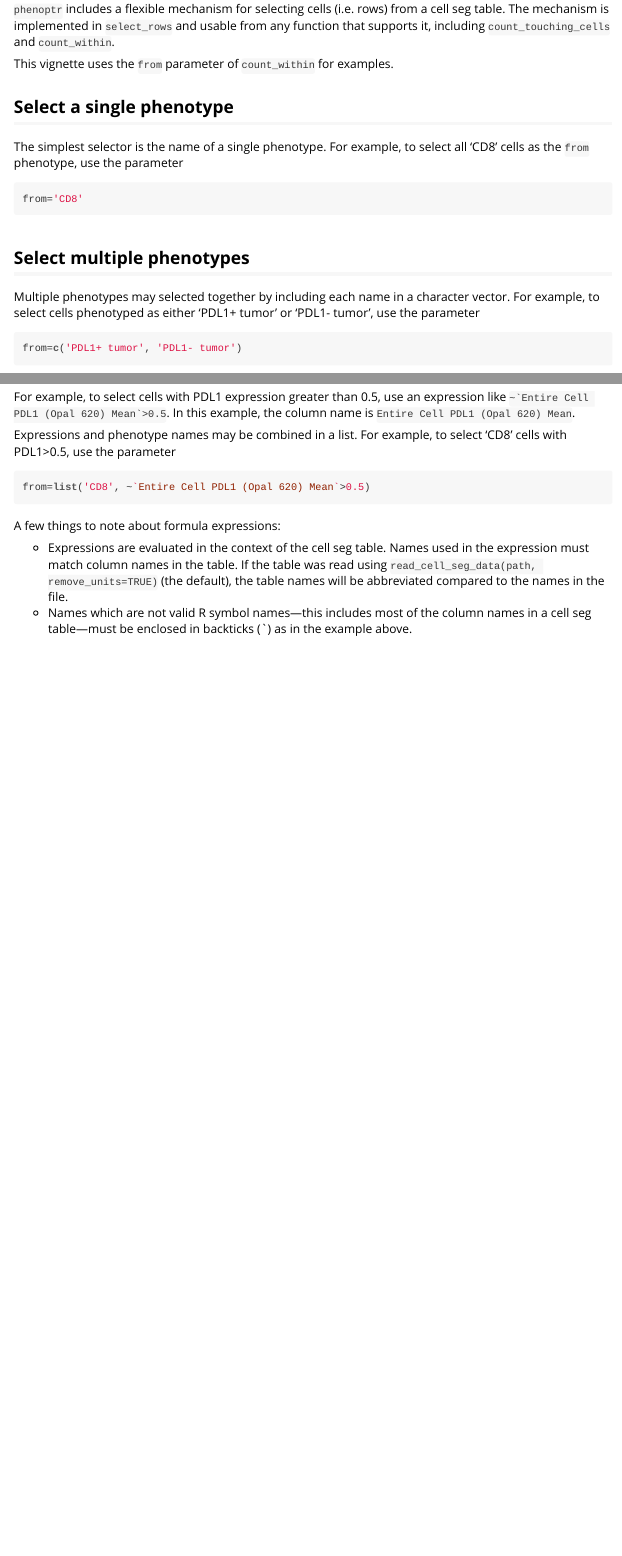
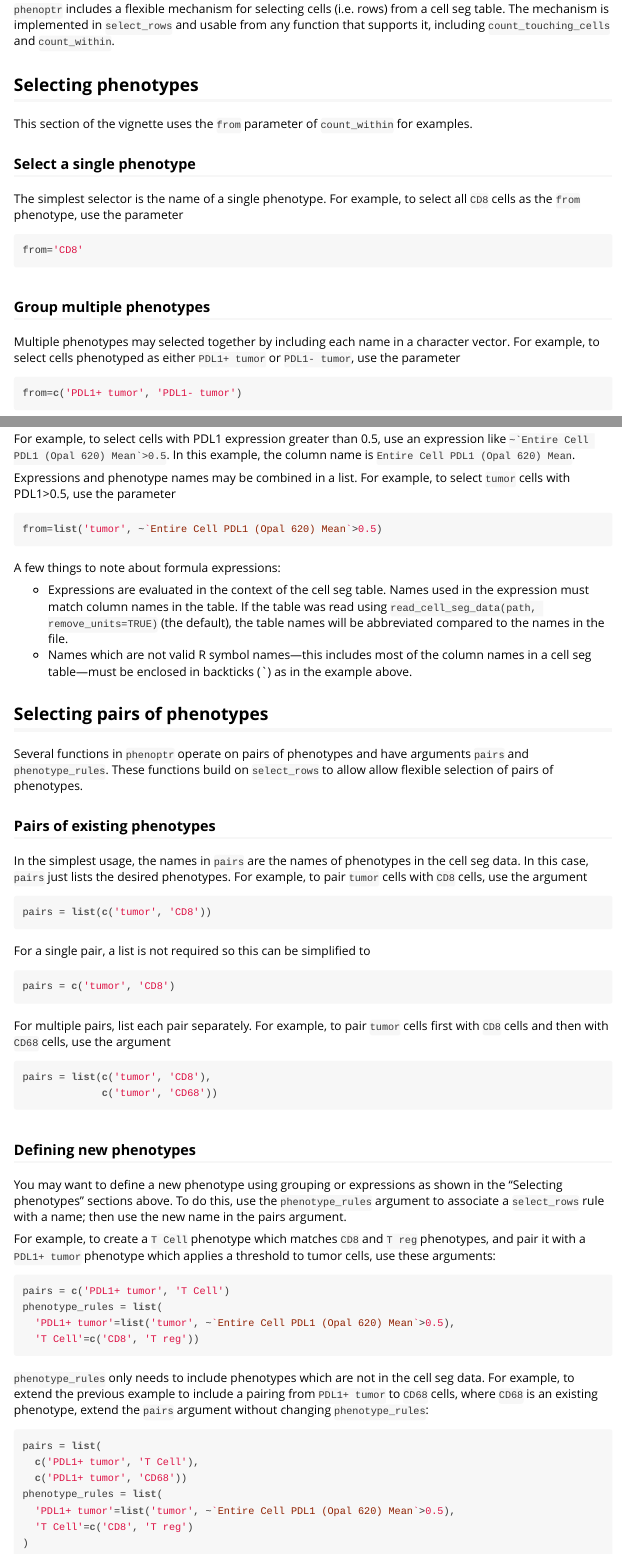
Before and after one commit to akoyabio/phenoptr, an R Markdown document (vignettes/selecting_cells.Rmd): the page in a window 1100 px wide, from 270 px down before the commit and from 350 px down after it, so that both start at the same text, and a second part further down, joined at a grey line. The pictures show the output file vignettes/selecting_cells.html that the author committed with the source, opened offline.

Commit message:
Update count_within_batch to take `pairs` and `phenotype_rules` arguments.
Update `selecting_cells` vignette to include sections on selecting pairs. Add references to this to other docs.

````diff
--- a/vignettes/selecting_cells.Rmd
+++ b/vignettes/selecting_cells.Rmd
@@ -16,26 +20,29 @@ cell seg table. The mechanism is implemented in `select_rows` and
 usable from any function that supports it,
 including `count_touching_cells` and `count_within`.
 
-This vignette uses the `from` parameter of `count_within` for examples.
+## Selecting phenotypes
 
-## Select a single phenotype
+This section of the vignette uses the `from` parameter
+of `count_within` for examples.
+
+### Select a single phenotype
 
 The simplest selector is the name of a single phenotype. For example,
-to select all 'CD8' cells as the `from` phenotype, use the parameter
+to select all `CD8` cells as the `from` phenotype, use the parameter
 
-```{r eval=FALSE}
+```{r}
 from='CD8'
 ```
 
-## Select multiple phenotypes
+### Group multiple phenotypes
 
 Multiple phenotypes may selected together by including each name in a
 character vector.
 For example, to select cells phenotyped as either
-'PDL1+ tumor' or 'PDL1- tumor',
+`PDL1+ tumor` or `PDL1- tumor`,
 use the parameter
 
-```{r eval=FALSE}
+```{r}
 from=c('PDL1+ tumor', 'PDL1- tumor')
 ```
 
@@ -50,9 +59,9 @@ an expression like ``~`Entire Cell PDL1 (Opal 620) Mean`>0.5``. In this example,
 
 Expressions and phenotype names may be combined in a list. For example,
-to select 'CD8' cells with PDL1>0.5, use the parameter
+to select `tumor` cells with PDL1>0.5, use the parameter
 
-```{r eval=FALSE}
-from=list('CD8', ~`Entire Cell PDL1 (Opal 620) Mean`>0.5)
+```{r}
+from=list('tumor', ~`Entire Cell PDL1 (Opal 620) Mean`>0.5)
 ```
 
 A few things to note about formula expressions:
@@ -64,3 +73,69 @@ A few things to note about formula expressions:
 - Names which are not valid R symbol names---this includes most of the column
   names in a cell seg table---must be enclosed in backticks (`) as
   in the example above.
+
+## Selecting pairs of phenotypes
+
+Several functions in `phenoptr` operate on pairs of phenotypes
+and have arguments
+`pairs` and `phenotype_rules`. These functions build on `select_rows` to
+allow allow flexible selection of pairs of phenotypes.
+
+### Pairs of existing phenotypes
+
+In the simplest usage, the names in `pairs` are the names of phenotypes in
+the cell seg data. In this case, `pairs` just lists the desired phenotypes.
+For example, to pair `tumor` cells with `CD8` cells, use the argument
+
+```{r}
+pairs = list(c('tumor', 'CD8'))
+```
+
+For a single pair, a list is not required so this can be simplified to
+
+```{r}
+pairs = c('tumor', 'CD8')
+```
+
+For multiple pairs, list each pair separately. For example, to pair `tumor`
+cells first with `CD8` cells and then with `CD68` cells, use the argument
+
+```{r}
+pairs = list(c('tumor', 'CD8'),
+             c('tumor', 'CD68'))
+```
+
+### Defining new phenotypes
+
+You may want to define a new phenotype using grouping or expressions as shown
+in the "Selecting phenotypes" sections above. To do
+this, use the `phenotype_rules` argument to associate a `select_rows` rule
+with a name; then use the new name in the pairs argument.
+
+For example, to create a `T Cell` phenotype which matches `CD8` and `T reg`
+phenotypes, and pair it with a `PDL1+ tumor` phenotype which
+applies a threshold to
+tumor cells, use these arguments:
+
+```{r}
+pairs = c('PDL1+ tumor', 'T Cell')
+phenotype_rules = list(
+  'PDL1+ tumor'=list('tumor', ~`Entire Cell PDL1 (Opal 620) Mean`>0.5),
+  'T Cell'=c('CD8', 'T reg'))
+```
+
+`phenotype_rules` only needs to include phenotypes which are not in the cell
+seg data. For example, to extend the previous example to include a pairing
+from `PDL1+ tumor` to `CD68` cells, where `CD68` is an existing phenotype,
+extend the `pairs` argument without changing `phenotype_rules`:
+
+
+```{r}
+pairs = list(
+  c('PDL1+ tumor', 'T Cell'),
+  c('PDL1+ tumor', 'CD68'))
+phenotype_rules = list(
+  'PDL1+ tumor'=list('tumor', ~`Entire Cell PDL1 (Opal 620) Mean`>0.5),
+  'T Cell'=c('CD8', 'T reg')
+)
+```
````
Also changed, not shown: R/average_counts.R (+45 -32 lines), R/count_touching_cells.R (+5 -1 lines), vignettes/computing_distances.R (+3 -3 lines), vignettes/computing_distances.Rmd (+7 -5 lines), vignettes/find_and_count_touching_cells.Rmd (+2 -0 lines), vignettes/selecting_cells.R (+32 -4 lines), vignettes/computing_distances.html, vignettes/find_and_count_touching_cells.html, vignettes/selecting_cells.html, vignettes/selecting_cells.Rmd (12 more changed lines), 2 other files.
